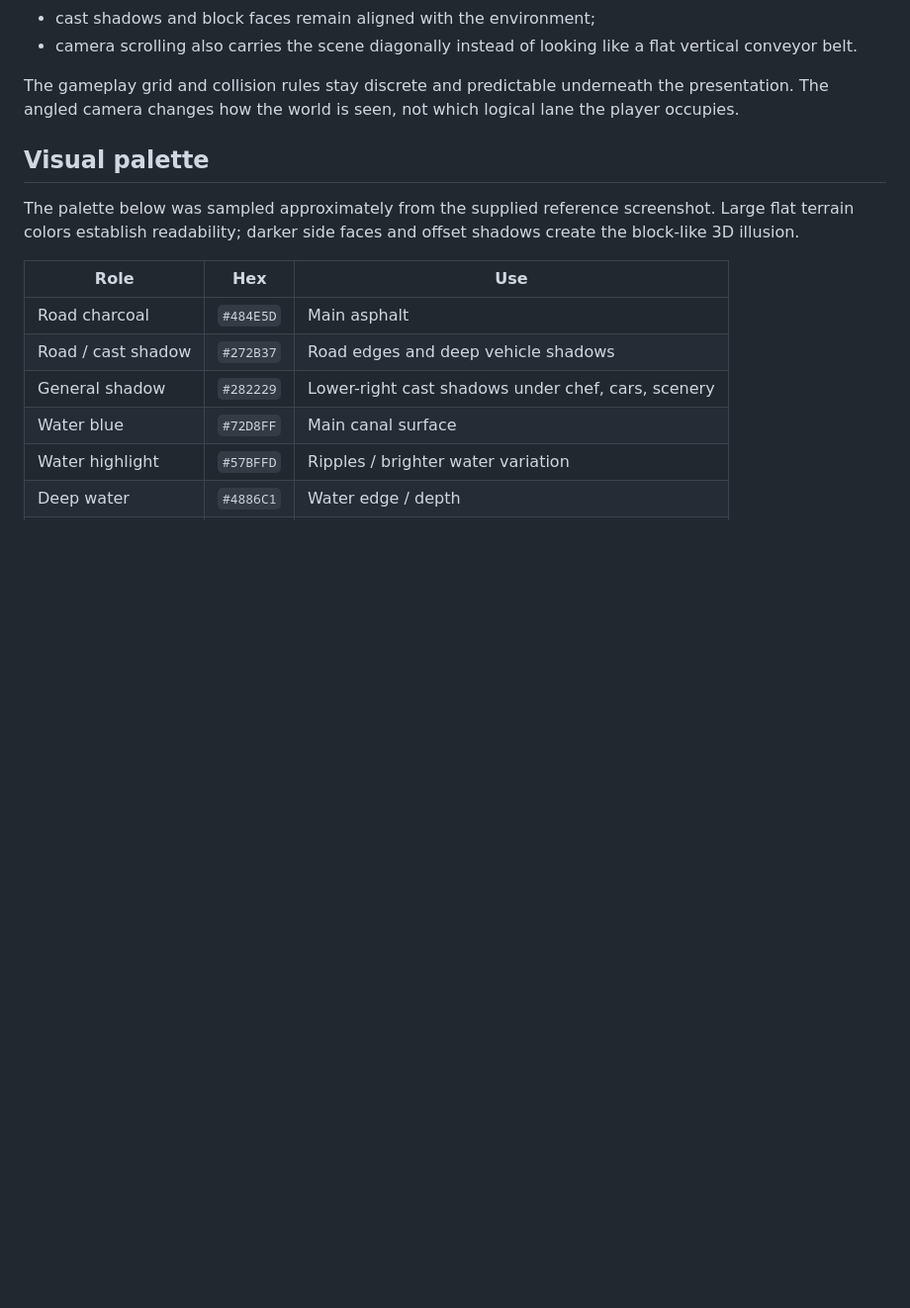
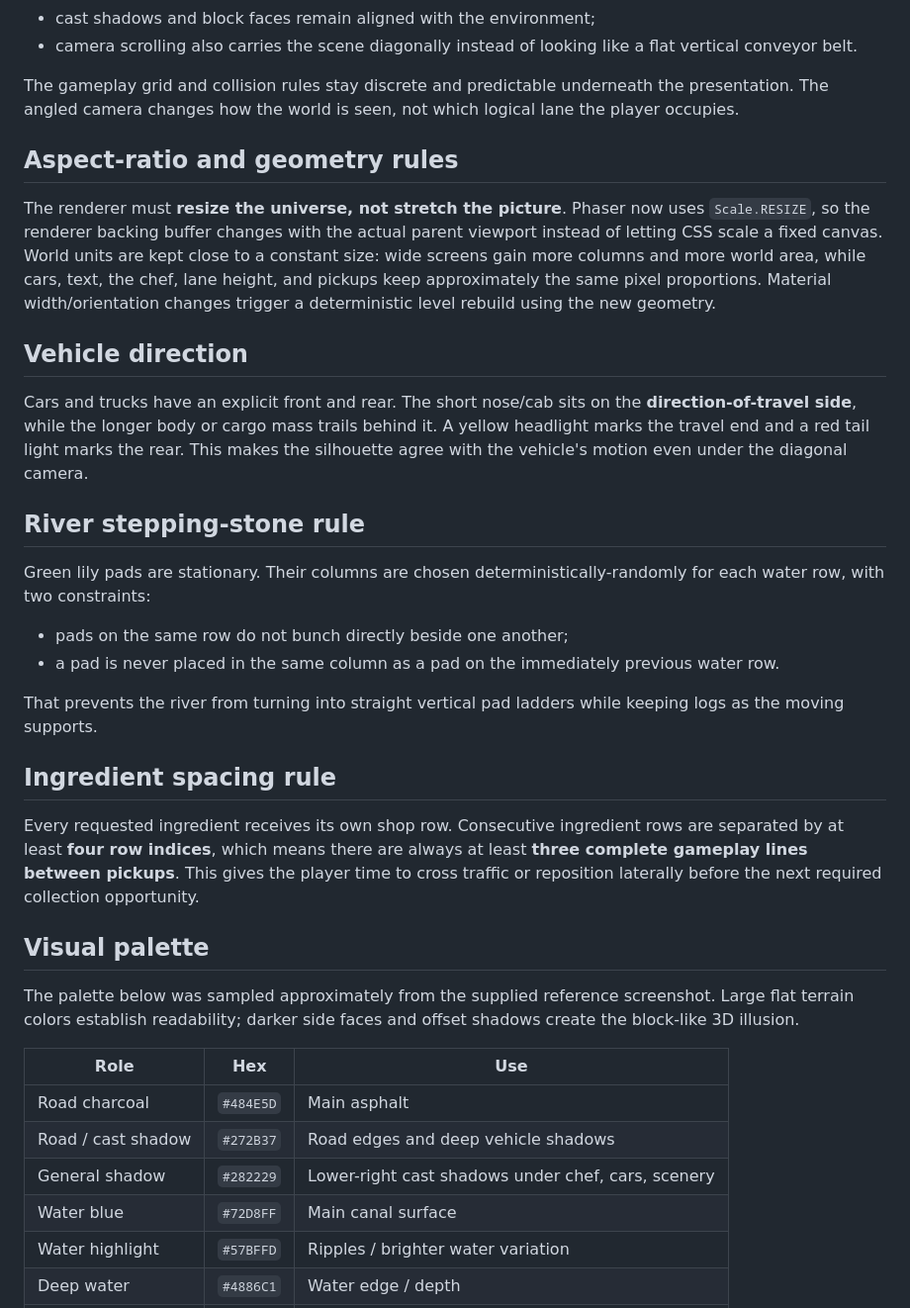
Before and after one commit to drafthead/sushistreetgame, a Markdown page: README.md, the part around the change. Shown at 99% size. Rendered like a GitHub page; blank space fills up the shorter version.

Commit message:
Document aspect ratio, vehicle, pad, and pickup rules

```diff
--- a/README.md
+++ b/README.md
@@ -47,6 +47,27 @@ Sushi Street now applies a small camera rotation of approximately **5.5°**. Bec
 - camera scrolling also carries the scene diagonally instead of looking like a flat vertical conveyor belt.
 
 The gameplay grid and collision rules stay discrete and predictable underneath the presentation. The angled camera changes how the world is seen, not which logical lane the player occupies.
+
+## Aspect-ratio and geometry rules
+
+The renderer must **resize the universe, not stretch the picture**. Phaser now uses `Scale.RESIZE`, so the renderer backing buffer changes with the actual parent viewport instead of letting CSS scale a fixed canvas. World units are kept close to a constant size: wide screens gain more columns and more world area, while cars, text, the chef, lane height, and pickups keep approximately the same pixel proportions. Material width/orientation changes trigger a deterministic level rebuild using the new geometry.
+
+## Vehicle direction
+
+Cars and trucks have an explicit front and rear. The short nose/cab sits on the **direction-of-travel side**, while the longer body or cargo mass trails behind it. A yellow headlight marks the travel end and a red tail light marks the rear. This makes the silhouette agree with the vehicle's motion even under the diagonal camera.
+
+## River stepping-stone rule
+
+Green lily pads are stationary. Their columns are chosen deterministically-randomly for each water row, with two constraints:
+
+- pads on the same row do not bunch directly beside one another;
+- a pad is never placed in the same column as a pad on the immediately previous water row.
+
+That prevents the river from turning into straight vertical pad ladders while keeping logs as the moving supports.
+
+## Ingredient spacing rule
+
+Every requested ingredient receives its own shop row. Consecutive ingredient rows are separated by at least **four row indices**, which means there are always at least **three complete gameplay lines between pickups**. This gives the player time to cross traffic or reposition laterally before the next required collection opportunity.
 
 ## Visual palette
 
```
